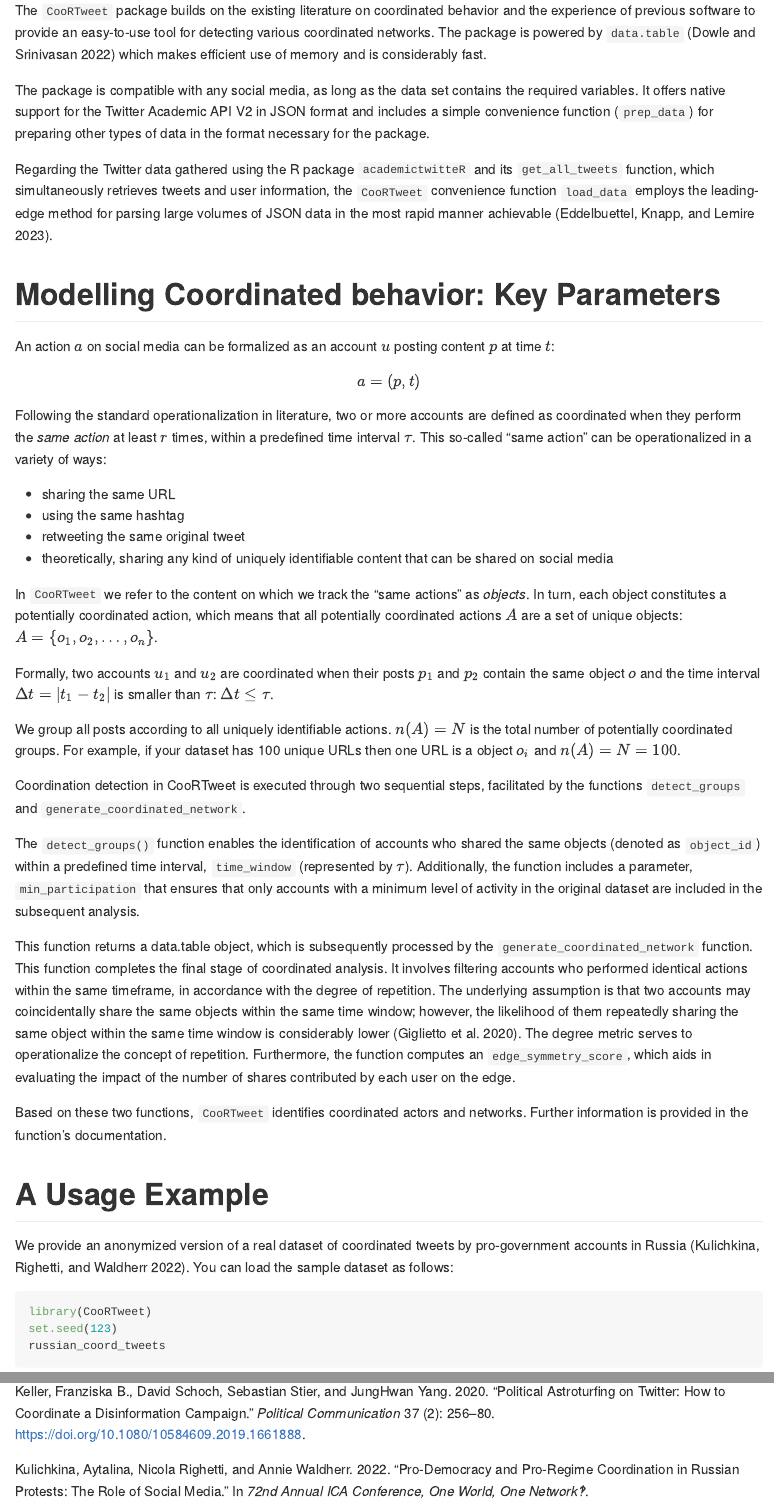
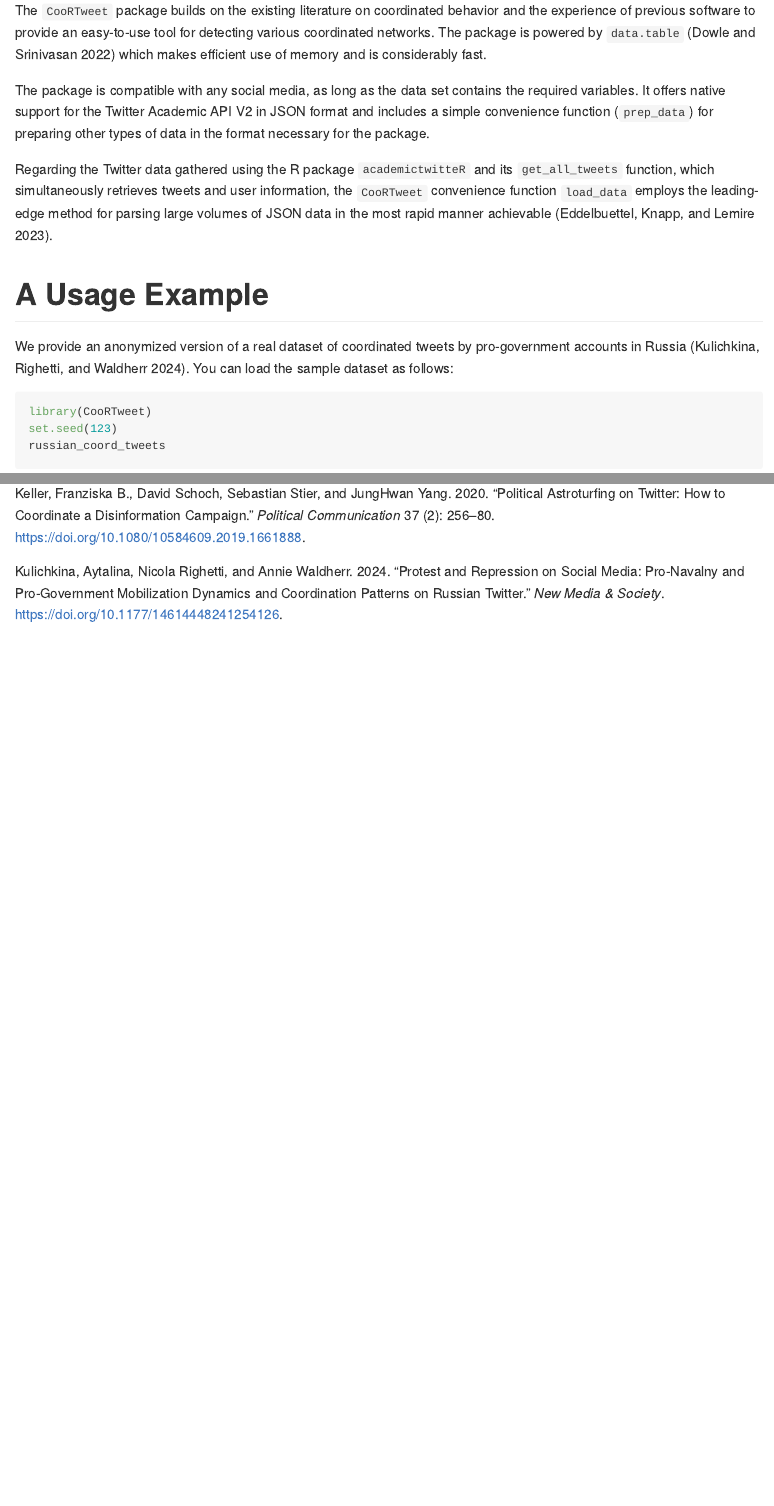
Before and after one commit to nicolarighetti/CooRTweet, an R Markdown document (vignettes/vignette.Rmd): the page in a window 1100 px wide, from 620 px down, and a second part further down, joined at a grey line. Rendered offline with R 4.5, knitr and Pandoc, with nearby package versions; some code elsewhere in the file could not run offline.

Commit message:
#33 update references, remove theory part

````diff
--- a/vignettes/references.bib
+++ b/vignettes/references.bib
@@ -51,6 +51,6 @@
   author = {Aytalina Kulichkina and Nicola Righetti and Annie Waldherr},
-  title = {Pro-democracy and Pro-regime Coordination in Russian Protests: The Role of Social Media},
-  year = {2022},
-  booktitle = {72nd Annual ICA Conference, One World, One Network‽}
-
+  title ={Protest and repression on social media: Pro-Navalny and pro-government mobilization dynamics and coordination patterns on Russian Twitter},
+  journal = {New Media \& Society},
+  year = {2024},
+  doi = {10.1177/14614448241254126},
 }
--- a/vignettes/vignette.Rmd
+++ b/vignettes/vignette.Rmd
@@ -32,36 +32,9 @@ The package is compatible with any social media, as long as the data set contain
 
 Regarding the Twitter data gathered using the R package `academictwitteR` and its `get_all_tweets` function, which simultaneously retrieves tweets and user information, the `CooRTweet` convenience function `load_data` employs the leading-edge method for parsing large volumes of JSON data in the most rapid manner achievable [@RcppSimdJson].
 
-# Modelling Coordinated behavior: Key Parameters
-
-An action $a$ on social media can be formalized as an account $u$ posting content $p$ at time $t$:
-
-$$a = (p, t)$$
-
-Following the standard operationalization in literature, two or more accounts are defined as coordinated when they perform the *same action* at least $r$ times, within a predefined time interval $\tau$. This so-called "same action" can be operationalized in a variety of ways:
-
--   sharing the same URL
--   using the same hashtag
--   retweeting the same original tweet
--   theoretically, sharing any kind of uniquely identifiable content that can be shared on social media
-
-In `CooRTweet` we refer to the content on which we track the "same actions" as *objects*. In turn, each object constitutes a potentially coordinated action, which means that all potentially coordinated actions $A$ are a set of unique objects: $A = \{o_1, o_2, \ldots, o_n\}$.
-
-Formally, two accounts $u_1$ and $u_2$ are coordinated when their posts $p_1$ and $p_2$ contain the same object $o$ and the time interval $\Delta t = |t_1 - t_2|$ is smaller than $\tau$: $\Delta t \le \tau$.
-
-We group all posts according to all uniquely identifiable actions. $n(A) = N$ is the total number of potentially coordinated groups. For example, if your dataset has 100 unique URLs then one URL is a object $o_i$ and $n(A) = N = 100$.
-
-Coordination detection in CooRTweet is executed through two sequential steps, facilitated by the functions `detect_groups` and `generate_coordinated_network`.
-
-The `detect_groups()` function enables the identification of accounts who shared the same objects (denoted as `object_id`) within a predefined time interval, `time_window` (represented by $\tau$). Additionally, the function includes a parameter, `min_participation` that ensures that only accounts with a minimum level of activity in the original dataset are included in the subsequent analysis.
-
-This function returns a data.table object, which is subsequently processed by the `generate_coordinated_network` function. This function completes the final stage of coordinated analysis. It involves filtering accounts who performed identical actions within the same timeframe, in accordance with the degree of repetition. The underlying assumption is that two accounts may coincidentally share the same objects within the same time window; however, the likelihood of them repeatedly sharing the same object within the same time window is considerably lower [@Giglietto2020]. The degree metric serves to operationalize the concept of repetition. Furthermore, the function computes an `edge_symmetry_score`, which aids in evaluating the impact of the number of shares contributed by each user on the edge.
-
-Based on these two functions, `CooRTweet` identifies coordinated actors and networks. Further information is provided in the function's documentation.
-
 # A Usage Example
 
-We provide an anonymized version of a real dataset of coordinated tweets by pro-government accounts in Russia [@Kulichkina2022]. You can load the sample dataset as follows:
+We provide an anonymized version of a real dataset of coordinated tweets by pro-government accounts in Russia [@Kulichkina2024]. You can load the sample dataset as follows:
 
 
 ```{r results='hide'}
````
Also changed, not shown: vignettes/vignette.md (deleted), vignettes/references.bib (2 more changed lines).
